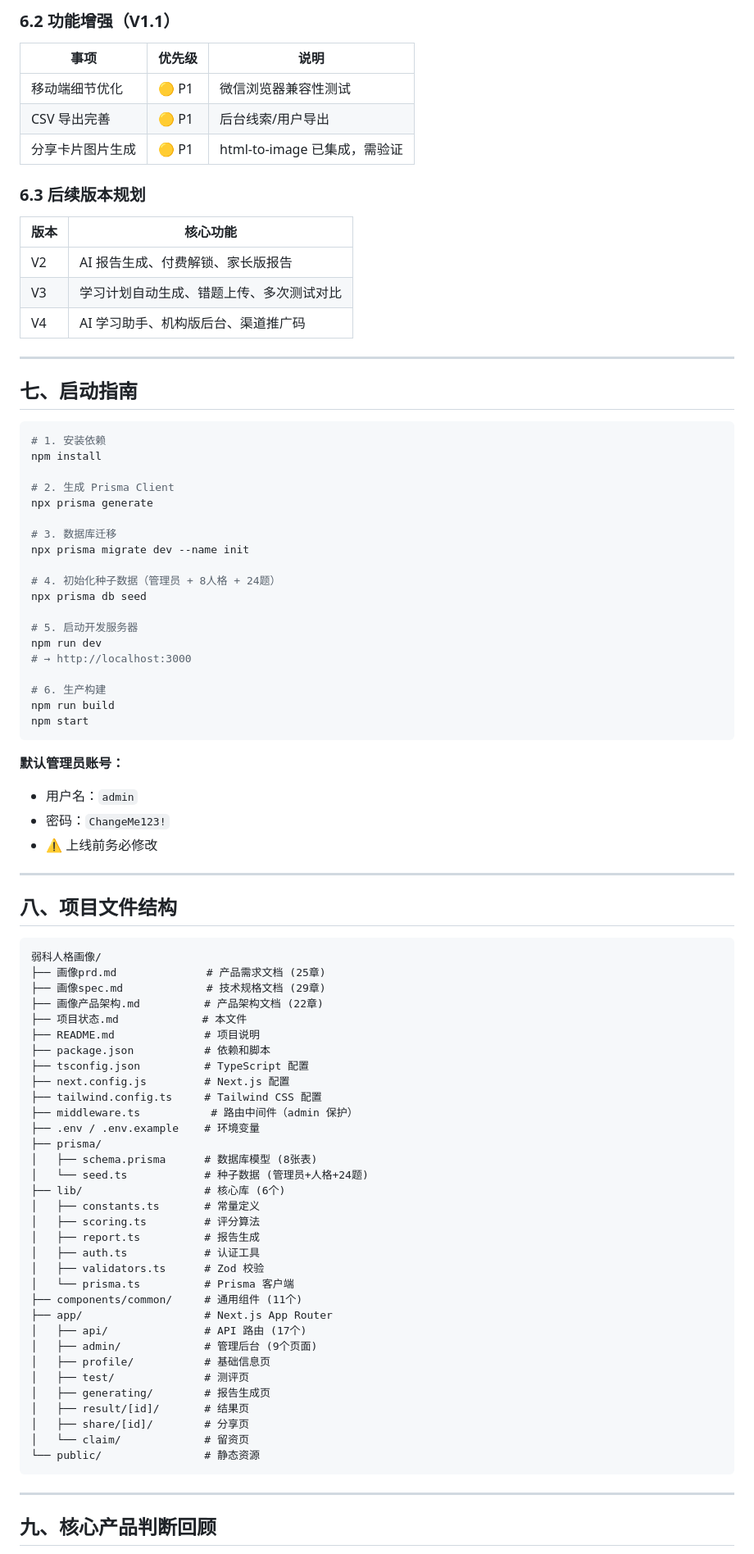
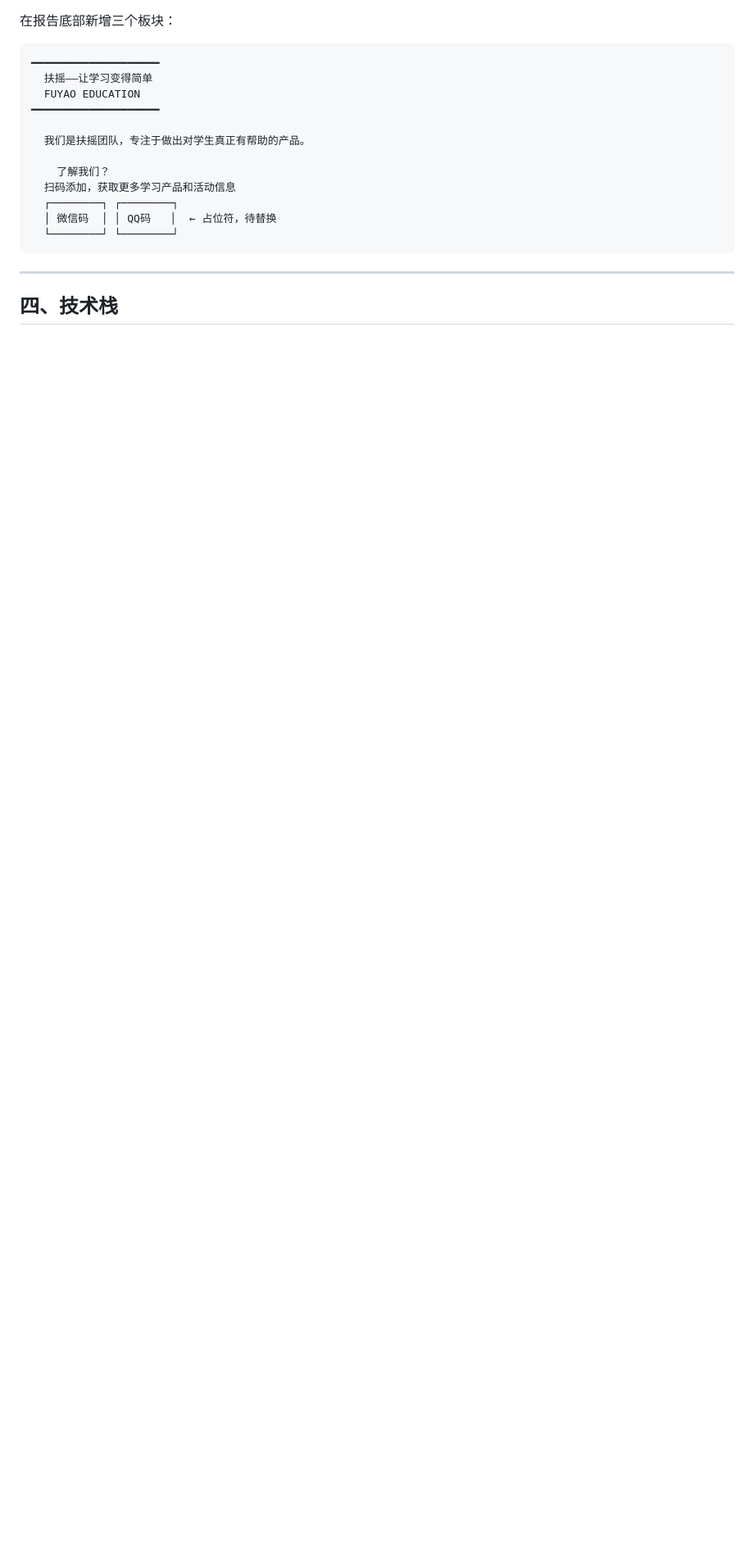
Before and after one commit to xuantuanpham92/test-game, a Markdown page: 项目状态.md, the part around one of its changes. Shown at 82% size. GitHub-like rendering; blank space fills up the shorter version.

````diff
--- a/项目状态.md
+++ b/项目状态.md
@@ -131,91 +79,21 @@
-### 6.2 功能增强（V1.1）
-
-| 事项 | 优先级 | 说明 |
-|------|--------|------|
-| 移动端细节优化 | 🟡 P1 | 微信浏览器兼容性测试 |
-| CSV 导出完善 | 🟡 P1 | 后台线索/用户导出 |
-| 分享卡片图片生成 | 🟡 P1 | html-to-image 已集成，需验证 |
-
-### 6.3 后续版本规划
-
-| 版本 | 核心功能 |
-|------|----------|
-| V2 | AI 报告生成、付费解锁、家长版报告 |
-| V3 | 学习计划自动生成、错题上传、多次测试对比 |
-| V4 | AI 学习助手、机构版后台、渠道推广码 |
-
----
-
-## 七、启动指南
-
-```bash
-# 1. 安装依赖
-npm install
-
-# 2. 生成 Prisma Client
-npx prisma generate
-
-# 3. 数据库迁移
-npx prisma migrate dev --name init
-
-# 4. 初始化种子数据（管理员 + 8人格 + 24题）
-npx prisma db seed
-
-# 5. 启动开发服务器
-npm run dev
-# → http://localhost:3000
-
-# 6. 生产构建
-npm run build
-npm start
-```
-
-**默认管理员账号：**
-- 用户名：`admin`
-- 密码：`ChangeMe123!`
-- ⚠️ 上线前务必修改
-
----
-
-## 八、项目文件结构
+在报告底部新增三个板块：
 
 ```
-弱科人格画像/
-├── 画像prd.md              # 产品需求文档 (25章)
-├── 画像spec.md             # 技术规格文档 (29章)
-├── 画像产品架构.md          # 产品架构文档 (22章)
-├── 项目状态.md             # 本文件
-├── README.md              # 项目说明
-├── package.json           # 依赖和脚本
-├── tsconfig.json          # TypeScript 配置
-├── next.config.js         # Next.js 配置
-├── tailwind.config.ts     # Tailwind CSS 配置
-├── middleware.ts           # 路由中间件（admin 保护）
-├── .env / .env.example    # 环境变量
-├── prisma/
-│   ├── schema.prisma      # 数据库模型 (8张表)
-│   └── seed.ts            # 种子数据 (管理员+人格+24题)
-├── lib/                   # 核心库 (6个)
-│   ├── constants.ts       # 常量定义
-│   ├── scoring.ts         # 评分算法
-│   ├── report.ts          # 报告生成
-│   ├── auth.ts            # 认证工具
-│   ├── validators.ts      # Zod 校验
-│   └── prisma.ts          # Prisma 客户端
-├── components/common/     # 通用组件 (11个)
-├── app/                   # Next.js App Router
-│   ├── api/               # API 路由 (17个)
-│   ├── admin/             # 管理后台 (9个页面)
-│   ├── profile/           # 基础信息页
-│   ├── test/              # 测评页
-│   ├── generating/        # 报告生成页
-│   ├── result/[id]/       # 结果页
-│   ├── share/[id]/        # 分享页
-│   └── claim/             # 留资页
-└── public/                # 静态资源
+━━━━━━━━━━━━━━━━━━━━
+  扶摇——让学习变得简单
+  FUYAO EDUCATION
+━━━━━━━━━━━━━━━━━━━━
+
+  我们是扶摇团队，专注于做出对学生真正有帮助的产品。
+
+    了解我们？
+  扫码添加，获取更多学习产品和活动信息
+  ┌────────┐ ┌────────┐
+  │ 微信码  │ │ QQ码   │  ← 占位符，待替换
+  └────────┘ └────────┘
 ```
 
 ---
 
-## 九、核心产品判断回顾
+## 四、技术栈
 
````
Also changed, not shown: other parts of 项目状态.md (+109 -128 lines).
